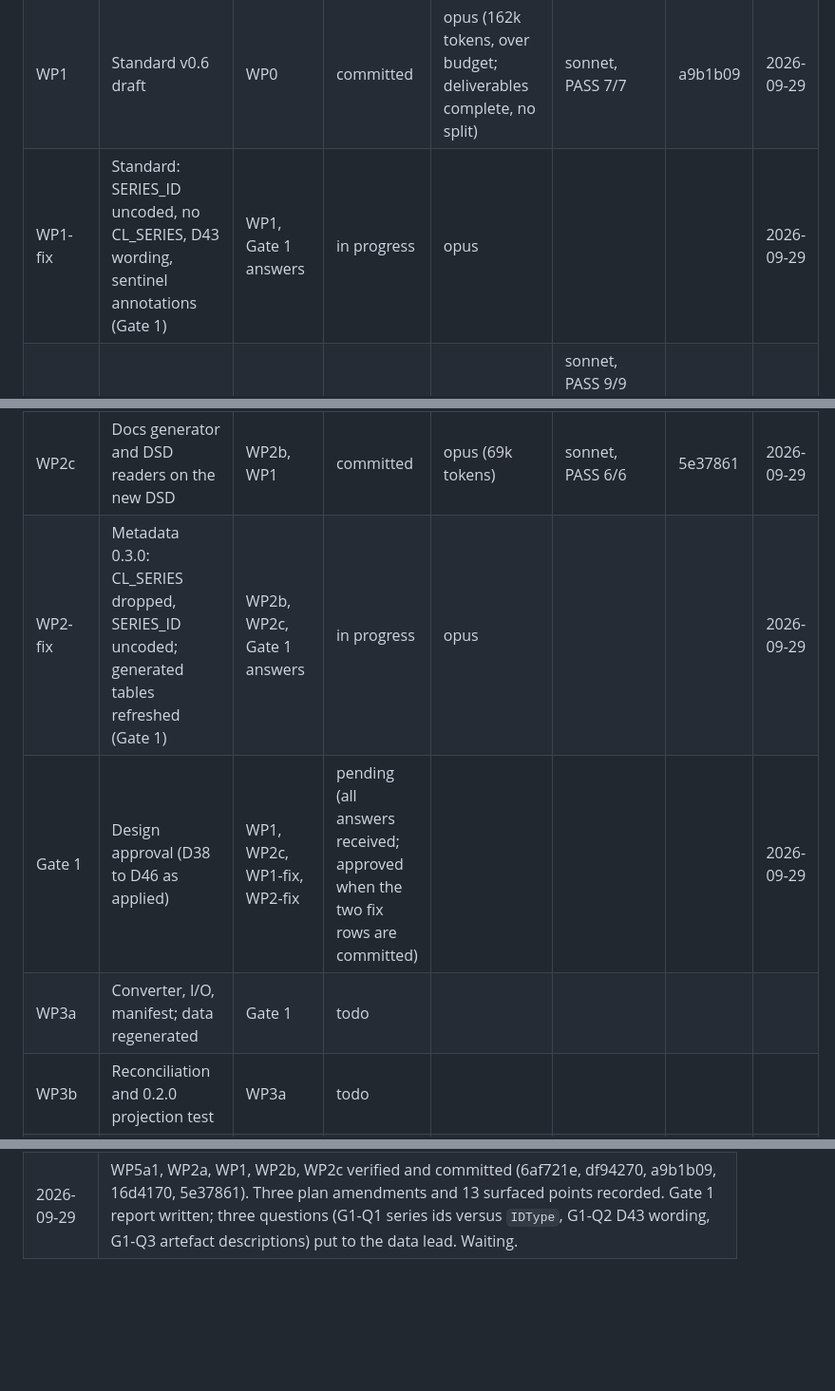
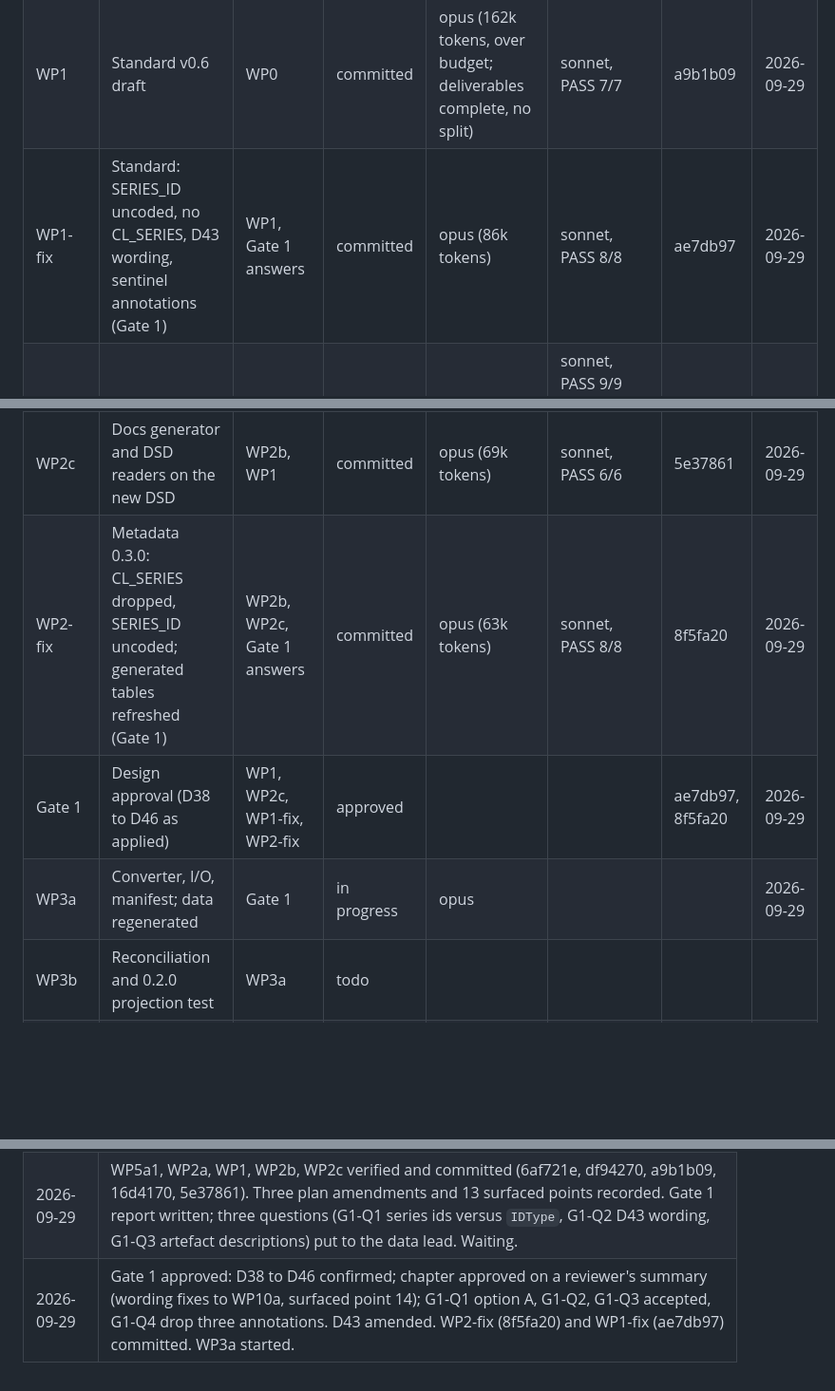
Before and after one commit to wbEAWPV/AFW360_Glance, a Markdown page: .docs/sdmx-transition/PROGRESS.md, 3 parts joined by grey strips. Shown at 95% size. Rendered like a GitHub page; blank space fills up the shorter version.

Commit message:
PROGRESS: WP1-fix committed; Gate 1 approved; WP3a started
Co-Authored-By: Claude Fable 5.1 <noreply@anthropic.com>

```diff
--- a/.docs/sdmx-transition/PROGRESS.md
+++ b/.docs/sdmx-transition/PROGRESS.md
@@ -20,14 +20,14 @@ Maintained by the orchestrator only. One row per work package; states are `todo`
 |---|---|---|---|---|---|---|---|
 | WP0 | Scaffolding | | committed | orchestrator | orchestrator (WP0 check prints OK) | 883ba6b | 2026-09-29 |
 | WP1 | Standard v0.6 draft | WP0 | committed | opus (162k tokens, over budget; deliverables complete, no split) | sonnet, PASS 7/7 | a9b1b09 | 2026-09-29 |
-| WP1-fix | Standard: SERIES_ID uncoded, no CL_SERIES, D43 wording, sentinel annotations (Gate 1) | WP1, Gate 1 answers | in progress | opus | | | 2026-09-29 |
+| WP1-fix | Standard: SERIES_ID uncoded, no CL_SERIES, D43 wording, sentinel annotations (Gate 1) | WP1, Gate 1 answers | committed | opus (86k tokens) | sonnet, PASS 8/8 | ae7db97 | 2026-09-29 |
 | WP2a | Metadata 0.3.0 inputs (alignment, artefacts, DSD rows) | WP0 | committed | opus (91k tokens) | sonnet, PASS 9/9 (check 6 re-run in corrected form by a second verifier, `bad 0` over 27 URNs) | df94270 | 2026-09-29 |
 | WP2b | Metadata migration 0.2.0 to 0.3.0 (script, fixture, test) | WP2a | committed | opus (113k tokens, slightly over budget; deliverables complete) | sonnet, PASS 10/10 | 16d4170 | 2026-09-29 |
 | WP5a1 | Vendored SDMX-ML 3.1.0 schemas | WP0 | committed | sonnet (61k tokens) | sonnet, PASS 4/4 | 6af721e | 2026-09-29 |
 | WP2c | Docs generator and DSD readers on the new DSD | WP2b, WP1 | committed | opus (69k tokens) | sonnet, PASS 6/6 | 5e37861 | 2026-09-29 |
-| WP2-fix | Metadata 0.3.0: CL_SERIES dropped, SERIES_ID uncoded; generated tables refreshed (Gate 1) | WP2b, WP2c, Gate 1 answers | in progress | opus | | | 2026-09-29 |
-| Gate 1 | Design approval (D38 to D46 as applied) | WP1, WP2c, WP1-fix, WP2-fix | pending (all answers received; approved when the two fix rows are committed) | | | | 2026-09-29 |
-| WP3a | Converter, I/O, manifest; data regenerated | Gate 1 | todo | | | | |
+| WP2-fix | Metadata 0.3.0: CL_SERIES dropped, SERIES_ID uncoded; generated tables refreshed (Gate 1) | WP2b, WP2c, Gate 1 answers | committed | opus (63k tokens) | sonnet, PASS 8/8 | 8f5fa20 | 2026-09-29 |
+| Gate 1 | Design approval (D38 to D46 as applied) | WP1, WP2c, WP1-fix, WP2-fix | approved | | | ae7db97, 8f5fa20 | 2026-09-29 |
+| WP3a | Converter, I/O, manifest; data regenerated | Gate 1 | in progress | opus | | | 2026-09-29 |
 | WP3b | Reconciliation and 0.2.0 projection test | WP3a | todo | | | | |
 | WP7 | Independent verification tools (pysdmx, lxml) | WP3a, WP5a1 | todo | | | | |
 | WP9a | Dashboard loader | WP3a, WP2c | todo | | | | |
@@ -135,3 +135,4 @@ Questions raised during WP1 and WP2a:
 | 2026-09-29 | Data lead answered Q1 to Q5 (all as recommended); answers folded into `plan.md` and recorded under Gate 1. |
 | 2026-09-29 | Orchestration started (Fable session). WP0 committed (883ba6b): `tmp/`, `.gitignore`, `.gitattributes`; environment table filled. Implementer briefs are extracted verbatim from `plan.md` with `sed` into `tmp/briefs/` (gitignored) and read by each agent as its first step, so the pasted text is byte-exact. |
 | 2026-09-29 | WP5a1, WP2a, WP1, WP2b, WP2c verified and committed (6af721e, df94270, a9b1b09, 16d4170, 5e37861). Three plan amendments and 13 surfaced points recorded. Gate 1 report written; three questions (G1-Q1 series ids versus `IDType`, G1-Q2 D43 wording, G1-Q3 artefact descriptions) put to the data lead. Waiting. |
+| 2026-09-29 | Gate 1 approved: D38 to D46 confirmed; chapter approved on a reviewer's summary (wording fixes to WP10a, surfaced point 14); G1-Q1 option A, G1-Q2, G1-Q3 accepted, G1-Q4 drop three annotations. D43 amended. WP2-fix (8f5fa20) and WP1-fix (ae7db97) committed. WP3a started. |
```
